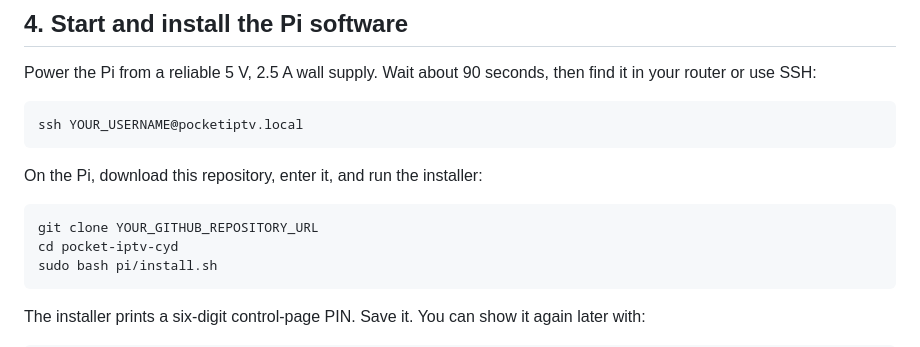
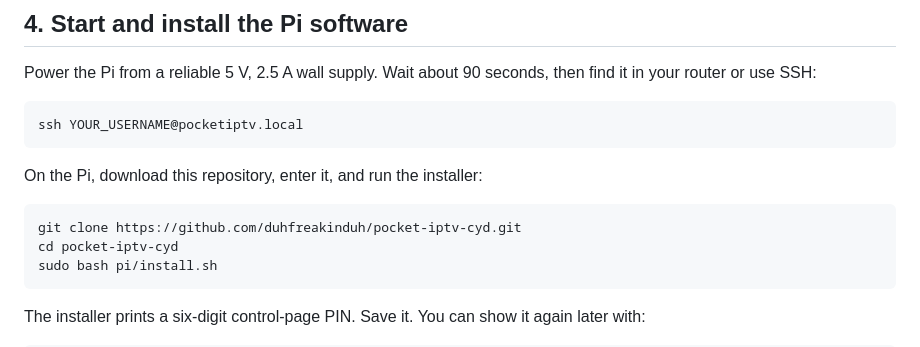
Before and after one commit to duhfreakinduh/pocket-iptv-cyd, a Markdown page: QUICKSTART.md, the part around the change. Rendered like a GitHub page.

Commit message:
Use canonical GitHub clone URL

````diff
--- a/QUICKSTART.md
+++ b/QUICKSTART.md
@@ -50,7 +50,7 @@ ssh YOUR_USERNAME@pocketiptv.local
 On the Pi, download this repository, enter it, and run the installer:
 
 ```bash
-git clone YOUR_GITHUB_REPOSITORY_URL
+git clone https://github.com/duhfreakinduh/pocket-iptv-cyd.git
 cd pocket-iptv-cyd
 sudo bash pi/install.sh
 ```
````
